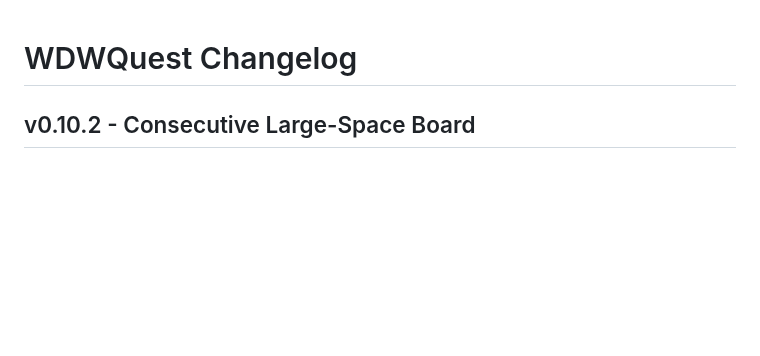
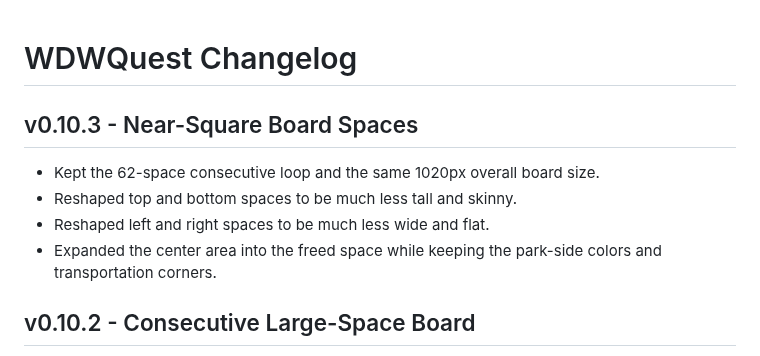
Before and after one commit to thedotctor/WDWQuest, a Markdown page: CHANGELOG.md, the part around the change. GitHub-like rendering; blank space fills up the shorter version.

Commit message:
Log near-square Board Game spaces v0.10.3

```diff
--- a/CHANGELOG.md
+++ b/CHANGELOG.md
@@ -1,4 +1,10 @@
 # WDWQuest Changelog
+
+## v0.10.3 - Near-Square Board Spaces
+- Kept the 62-space consecutive loop and the same 1020px overall board size.
+- Reshaped top and bottom spaces to be much less tall and skinny.
+- Reshaped left and right spaces to be much less wide and flat.
+- Expanded the center area into the freed space while keeping the park-side colors and transportation corners.
 
 ## v0.10.2 - Consecutive Large-Space Board
 - Kept the Board Game at the same 1020px overall size.
```
